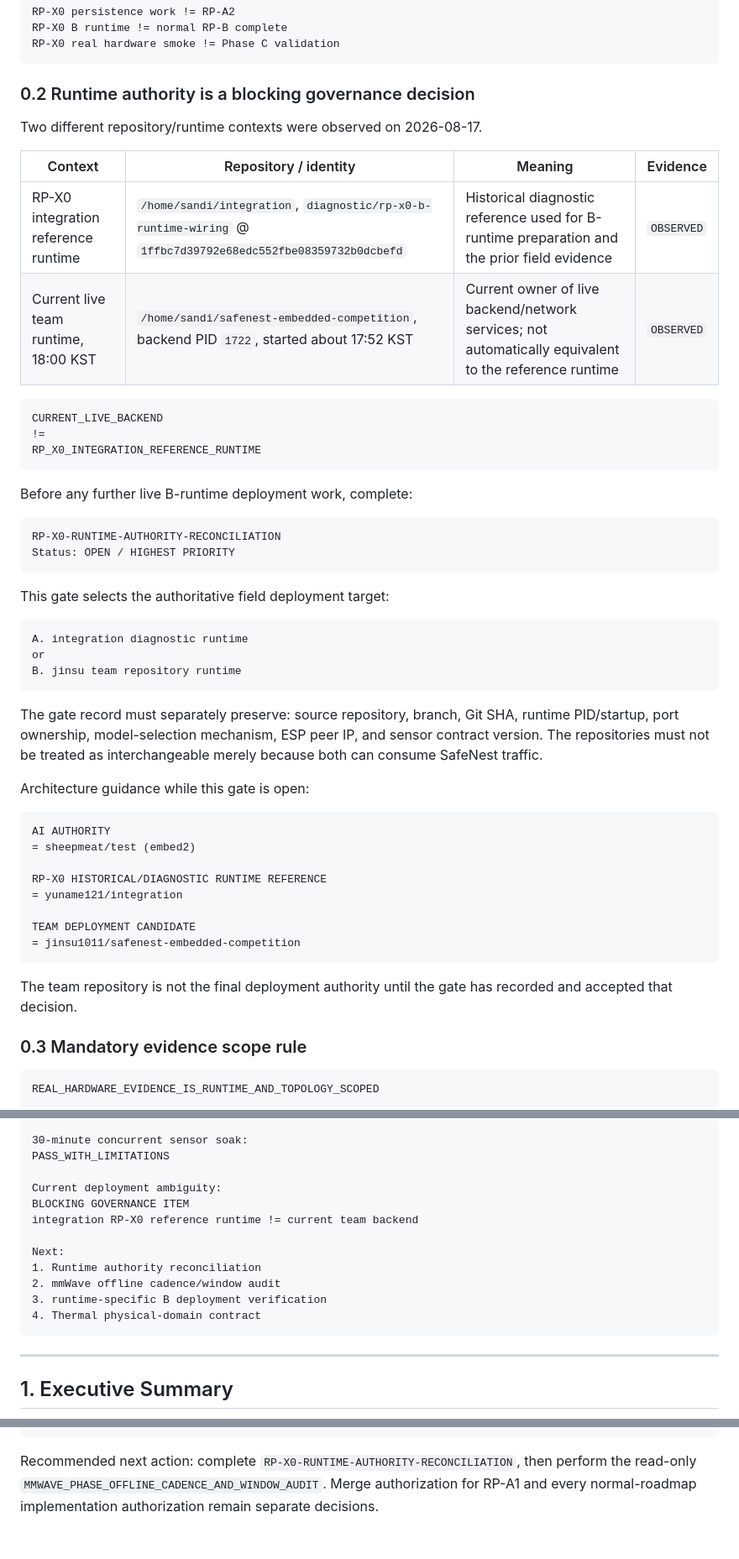
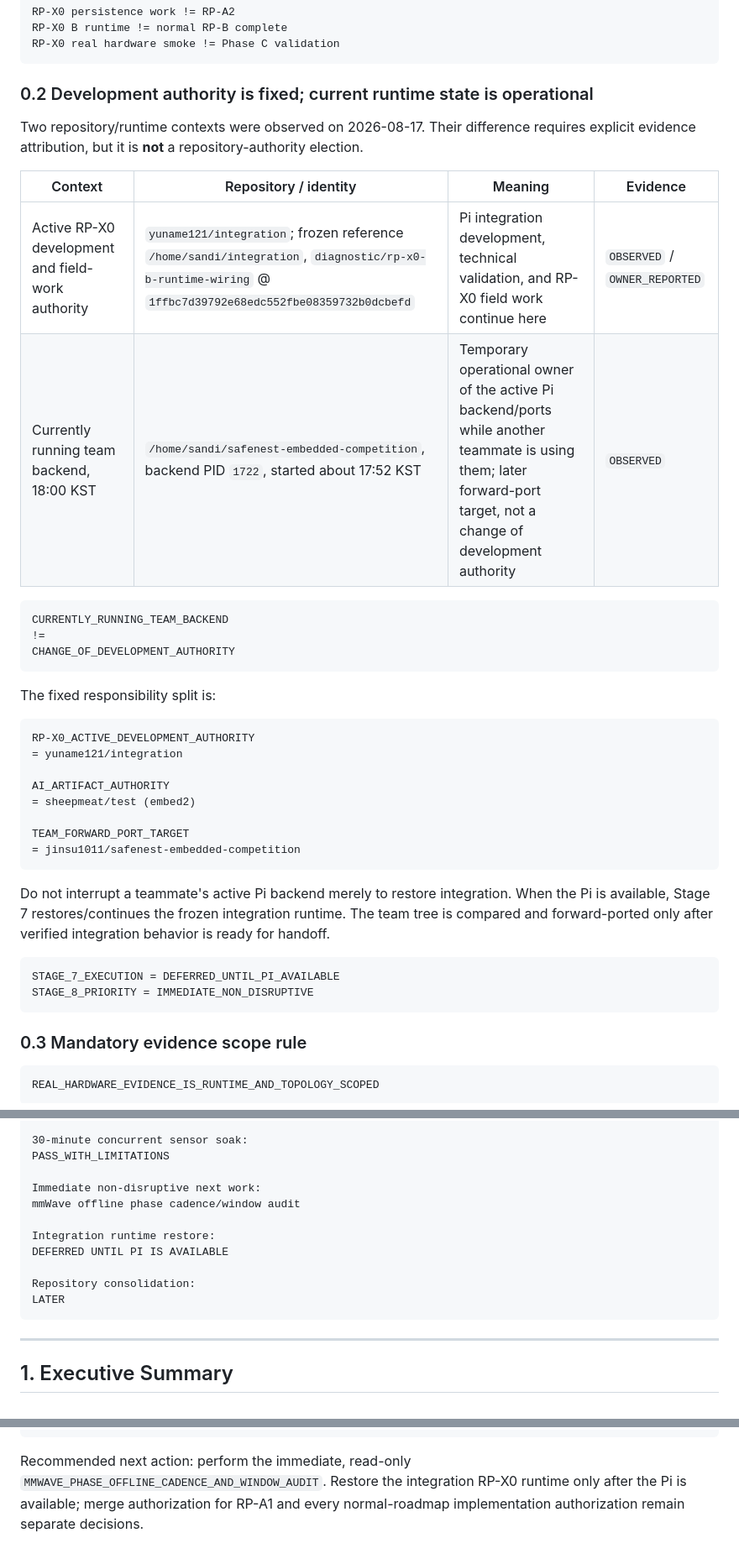
Before and after one commit to yuname121/integration, a Markdown page: docs/20260816_SafeNest_Raspberry_Pi_AI_Runtime_Enablement_Roadmap_01.md, 3 parts joined by grey strips. Shown at 84% size. GitHub-like rendering.

Commit message:
docs: clarify RP-X0 integration development authority

````diff
--- a/docs/20260816_SafeNest_Raspberry_Pi_AI_Runtime_Enablement_Roadmap_01.md
+++ b/docs/20260816_SafeNest_Raspberry_Pi_AI_Runtime_Enablement_Roadmap_01.md
@@ -62,56 +62,45 @@ RP-X0 B runtime != normal RP-B complete
 RP-X0 real hardware smoke != Phase C validation
 ```
 
-### 0.2 Runtime authority is a blocking governance decision
-
-Two different repository/runtime contexts were observed on 2026-08-17.
+### 0.2 Development authority is fixed; current runtime state is operational
+
+Two repository/runtime contexts were observed on 2026-08-17. Their difference
+requires explicit evidence attribution, but it is **not** a repository-authority
+election.
 
 | Context | Repository / identity | Meaning | Evidence |
 |---|---|---|---|
-| RP-X0 integration reference runtime | `/home/sandi/integration`, `diagnostic/rp-x0-b-runtime-wiring` @ `1ffbc7d39792e68edc552fbe08359732b0dcbefd` | Historical diagnostic reference used for B-runtime preparation and the prior field evidence | `OBSERVED` |
-| Current live team runtime, 18:00 KST | `/home/sandi/safenest-embedded-competition`, backend PID `1722`, started about 17:52 KST | Current owner of live backend/network services; not automatically equivalent to the reference runtime | `OBSERVED` |
-
-```text
-CURRENT_LIVE_BACKEND
+| Active RP-X0 development and field-work authority | `yuname121/integration`; frozen reference `/home/sandi/integration`, `diagnostic/rp-x0-b-runtime-wiring` @ `1ffbc7d39792e68edc552fbe08359732b0dcbefd` | Pi integration development, technical validation, and RP-X0 field work continue here | `OBSERVED` / `OWNER_REPORTED` |
+| Currently running team backend, 18:00 KST | `/home/sandi/safenest-embedded-competition`, backend PID `1722`, started about 17:52 KST | Temporary operational owner of the active Pi backend/ports while another teammate is using them; later forward-port target, not a change of development authority | `OBSERVED` |
+
+```text
+CURRENTLY_RUNNING_TEAM_BACKEND
 !=
-RP_X0_INTEGRATION_REFERENCE_RUNTIME
-```
-
-Before any further live B-runtime deployment work, complete:
-
-```text
-RP-X0-RUNTIME-AUTHORITY-RECONCILIATION
-Status: OPEN / HIGHEST PRIORITY
-```
-
-This gate selects the authoritative field deployment target:
-
-```text
-A. integration diagnostic runtime
-or
-B. jinsu team repository runtime
-```
-
-The gate record must separately preserve: source repository, branch, Git SHA,
-runtime PID/startup, port ownership, model-selection mechanism, ESP peer IP,
-and sensor contract version. The repositories must not be treated as
-interchangeable merely because both can consume SafeNest traffic.
-
-Architecture guidance while this gate is open:
-
-```text
-AI AUTHORITY
+CHANGE_OF_DEVELOPMENT_AUTHORITY
+```
+
+The fixed responsibility split is:
+
+```text
+RP-X0_ACTIVE_DEVELOPMENT_AUTHORITY
+= yuname121/integration
+
+AI_ARTIFACT_AUTHORITY
 = sheepmeat/test (embed2)
 
-RP-X0 HISTORICAL/DIAGNOSTIC RUNTIME REFERENCE
-= yuname121/integration
-
-TEAM DEPLOYMENT CANDIDATE
+TEAM_FORWARD_PORT_TARGET
 = jinsu1011/safenest-embedded-competition
 ```
 
-The team repository is not the final deployment authority until the gate has
-recorded and accepted that decision.
+Do not interrupt a teammate's active Pi backend merely to restore integration.
+When the Pi is available, Stage 7 restores/continues the frozen integration
+runtime. The team tree is compared and forward-ported only after verified
+integration behavior is ready for handoff.
+
+```text
+STAGE_7_EXECUTION = DEFERRED_UNTIL_PI_AVAILABLE
+STAGE_8_PRIORITY = IMMEDIATE_NON_DISRUPTIVE
+```
 
 ### 0.3 Mandatory evidence scope rule
 
@@ -259,15 +258,14 @@ Thermal OBSERVED
 30-minute concurrent sensor soak:
 PASS_WITH_LIMITATIONS
 
-Current deployment ambiguity:
-BLOCKING GOVERNANCE ITEM
-integration RP-X0 reference runtime != current team backend
-
-Next:
-1. Runtime authority reconciliation
-2. mmWave offline cadence/window audit
-3. runtime-specific B deployment verification
-4. Thermal physical-domain contract
+Immediate non-disruptive next work:
+mmWave offline phase cadence/window audit
+
+Integration runtime restore:
+DEFERRED UNTIL PI IS AVAILABLE
+
+Repository consolidation:
+LATER
 ```
 
 ---
@@ -1775,7 +1774,7 @@ Historical RP-X0 scoped field evidence: YES (recorded; not re-executed here)
 RP-A1 current state:    IMPLEMENTED / UNDER INDEPENDENT REVIEW
 ```
 
-Recommended next action: complete `RP-X0-RUNTIME-AUTHORITY-RECONCILIATION`, then
-perform the read-only `MMWAVE_PHASE_OFFLINE_CADENCE_AND_WINDOW_AUDIT`. Merge
-authorization for RP-A1 and every normal-roadmap implementation authorization
-remain separate decisions.
+Recommended next action: perform the immediate, read-only
+`MMWAVE_PHASE_OFFLINE_CADENCE_AND_WINDOW_AUDIT`. Restore the integration RP-X0
+runtime only after the Pi is available; merge authorization for RP-A1 and every
+normal-roadmap implementation authorization remain separate decisions.
````
Also changed, not shown: other parts of docs/20260816_SafeNest_Raspberry_Pi_AI_Runtime_Enablement_Roadmap_01.md (+55 -44 lines).
